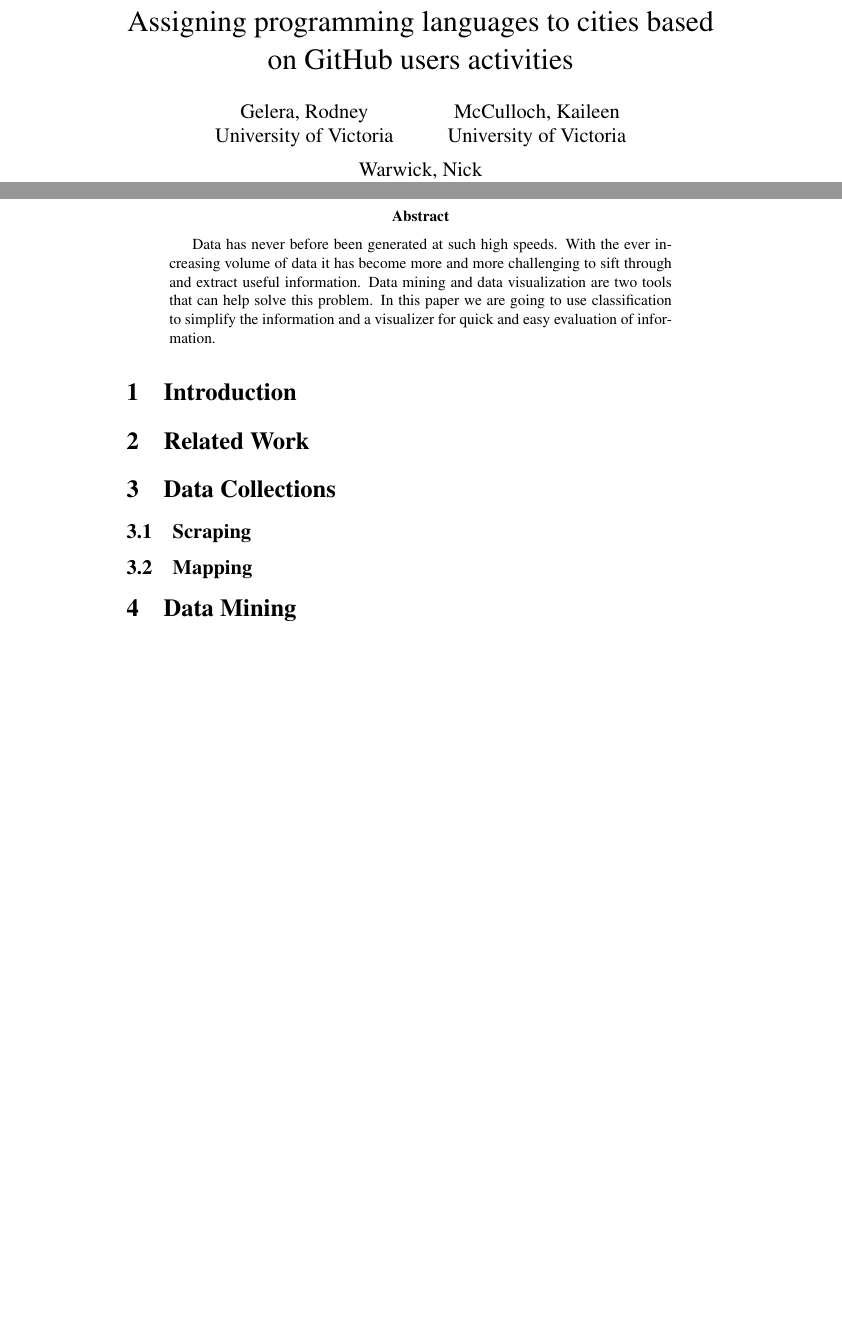
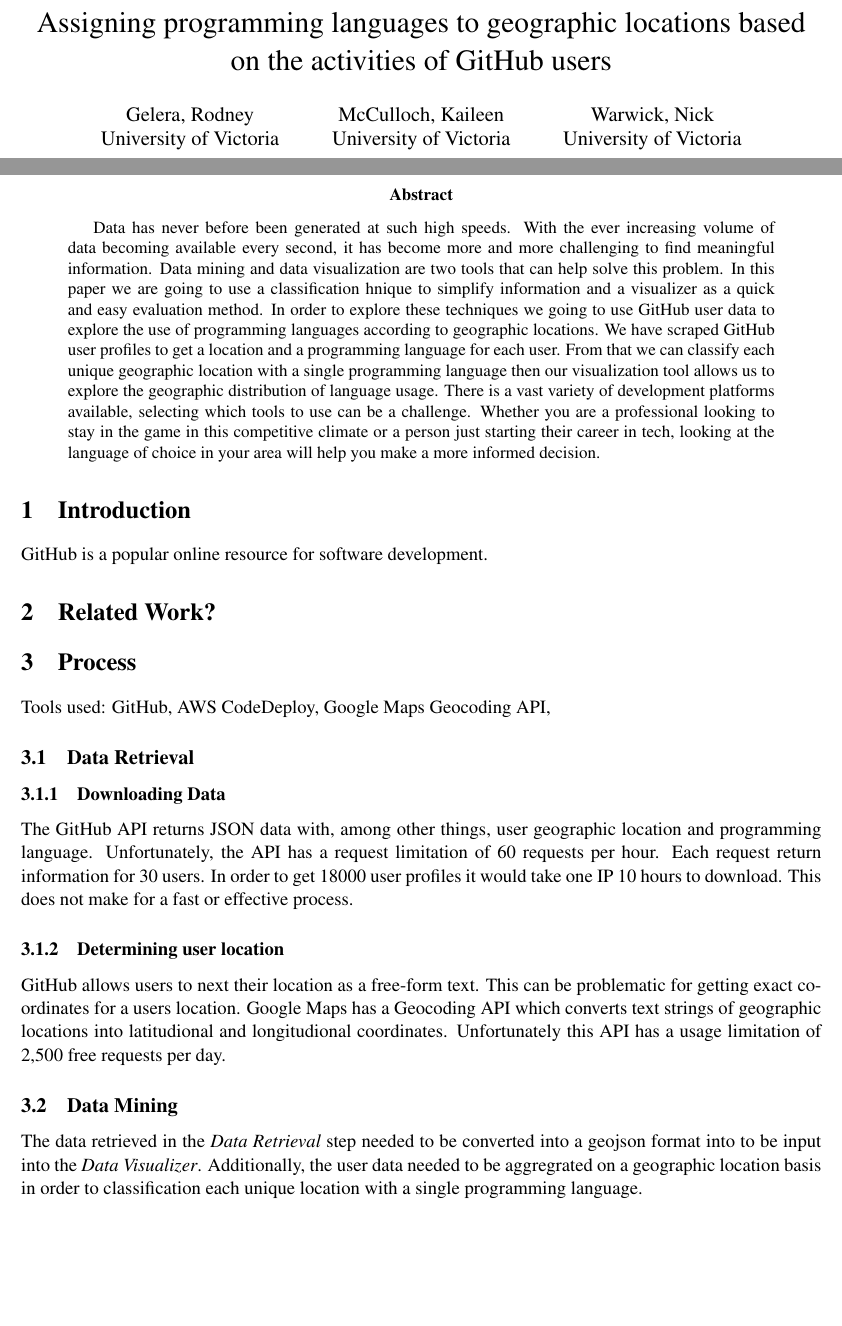
Before and after one commit to nwarwick/github-data-visualizer, a LaTeX paper (latex_files/report.tex): two parts of pages 1 and 2 of 3 before the commit and two parts of pages 1 and 2 of 4 after it, joined at a grey line, cut so that both start at the same text, the shorter picture padded with empty space. Compiled offline with pdfLaTeX; a missing bibliography style is replaced by a similar one.

Commit message:
Add to report

```diff
--- a/latex_files/report.tex
+++ b/latex_files/report.tex
@@ -1,4 +1,4 @@
-\documentclass{article}
+\documentclass[11pt]{article}
 % Use this command to override the default ACM copyright statement
 % (e.g. for preprints).  Consult the conference website for the
 % camera-ready copyright statement.
@@ -18,6 +18,7 @@
 \usepackage{url}
 \usepackage{pdfpages}
 \usepackage{times}
+\usepackage[margin=1in]{geometry}
 
 % llt: Define a global style for URLs, rather that the default one
 \makeatletter
@@ -60,7 +61,7 @@
 % Beginning of document.
 \begin{document}
 
-\title{Assigning programming languages to cities based on GitHub users activities}
+\title{Assigning programming languages to geographic locations based on the activities of GitHub users}
 
 \author{
    Gelera, Rodney \\University of Victoria
@@ -76,14 +77,20 @@
 \newpage
 
 \begin{abstract}
-Data has never before been generated at such high speeds. With the ever increasing volume of data it has become more and more challenging to sift through and extract useful information. Data mining and data visualization are two tools that can help solve this problem. In this paper we are going to use classification to simplify the information and a visualizer for quick and easy evaluation of information.
+Data has never before been generated at such high speeds. With the ever increasing volume of data becoming available every second, it has become more and more challenging to find meaningful information. Data mining and data visualization are two tools that can help solve this problem. In this paper we are going to use a classification hnique to simplify information and a visualizer as a quick and easy evaluation method. In order to explore these techniques we going to use GitHub user data to explore the use of programming languages according to geographic locations. We have scraped GitHub user profiles to get a location and a programming language for each user. From that we can classify each unique geographic location with a single programming language then our visualization tool allows us to explore the geographic distribution of language usage. There is a vast variety of development platforms available, selecting which tools to use can be a challenge. Whether you are a professional looking to stay in the game in this competitive climate or a person just starting their career in tech, looking at the language of choice in your area will help you make a more informed decision.
 \end{abstract}
 
 \section{Introduction}
-\section{Related Work}
-\section{Data Collections}
-   \subsection{Scraping}
-   \subsection{Mapping}
-\section{Data Mining}
-\section{Data Visualization}
+GitHub is a popular online resource for software development.
+\section{Related Work?}
+\section{Process}
+Tools used: GitHub, AWS CodeDeploy, Google Maps Geocoding API,
+   \subsection{Data Retrieval}
+      \subsubsection{Downloading Data}
+The GitHub API returns JSON data with, among other things, user geographic location and programming language. Unfortunately, the API has a request limitation of 60 requests per hour. Each request return information for 30 users. In order to get 18000 user profiles it would take one IP 10 hours to download. This does not make for a fast or effective process.
+      \subsubsection{Determining user location}
+GitHub allows users to next their location as a free-form text. This can be problematic for getting exact coordinates for a users location. Google Maps has a Geocoding API which converts text strings of geographic locations into latitudional and longitudional coordinates. Unfortunately this API has a usage limitation of 2,500 free requests per day.
+   \subsection{Data Mining}
+The data retrieved in the \textit{Data Retrieval} step needed to be converted into a geojson format into to be input into the \textit{Data Visualizer}. Additionally, the user data needed to be aggregrated on a geographic location basis in order to classification each unique location with a single programming language.
+   \subsection{Data Visualization}
 \section{Conclusion}
```
Also changed, not shown: latex_files/report.pdf, latex_files/report.tex (1 more changed lines), 5 other files.
